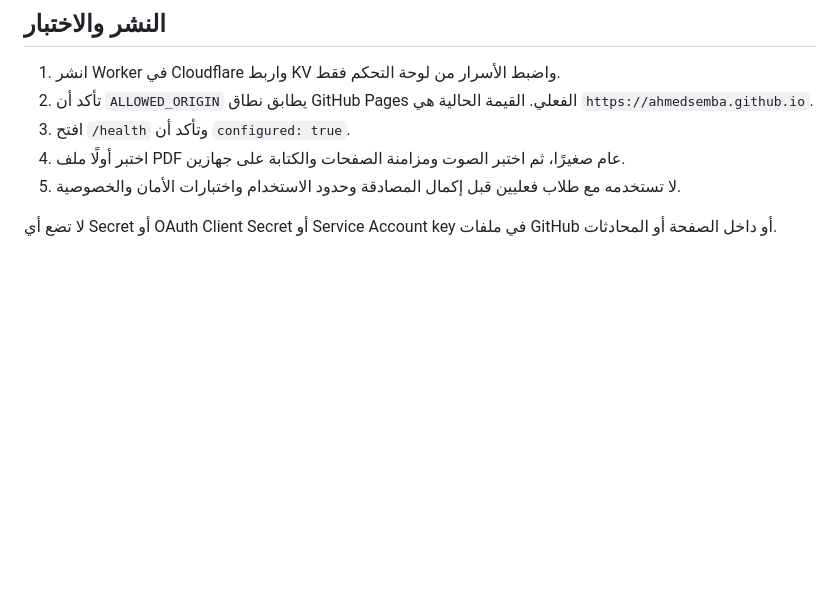
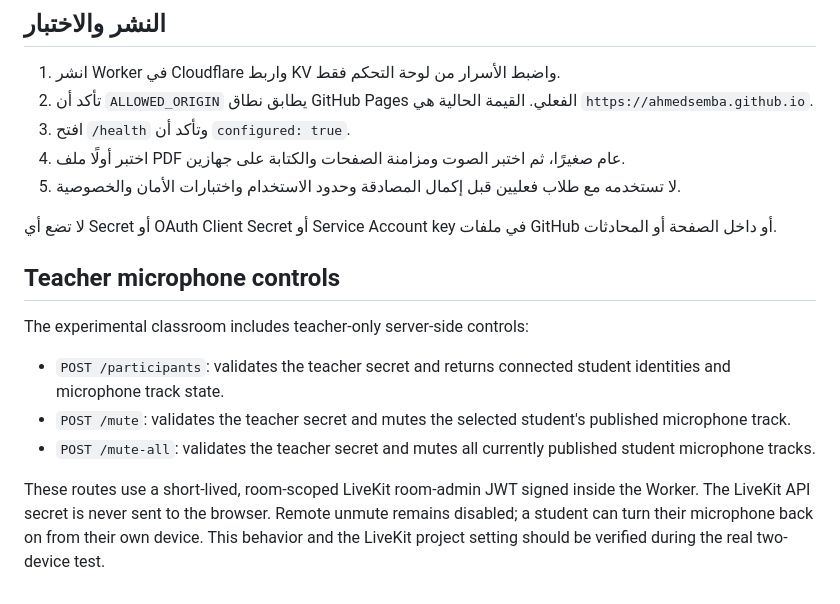
Before and after one commit to ahmedsemba/ahmed-english, a Markdown page: cloudflare/README.md, the part around the change. Rendered like a GitHub page; blank space fills up the shorter version.

Commit message:
Document teacher microphone moderation endpoints

```diff
--- a/cloudflare/README.md
+++ b/cloudflare/README.md
@@ -46,3 +46,13 @@
 5. لا تستخدمه مع طلاب فعليين قبل إكمال المصادقة وحدود الاستخدام واختبارات الأمان والخصوصية.
 
 لا تضع أي Secret أو OAuth Client Secret أو Service Account key في ملفات GitHub أو داخل الصفحة أو المحادثات.
+
+
+## Teacher microphone controls
+
+The experimental classroom includes teacher-only server-side controls:
+- `POST /participants`: validates the teacher secret and returns connected student identities and microphone track state.
+- `POST /mute`: validates the teacher secret and mutes the selected student's published microphone track.
+- `POST /mute-all`: validates the teacher secret and mutes all currently published student microphone tracks.
+
+These routes use a short-lived, room-scoped LiveKit room-admin JWT signed inside the Worker. The LiveKit API secret is never sent to the browser. Remote unmute remains disabled; a student can turn their microphone back on from their own device. This behavior and the LiveKit project setting should be verified during the real two-device test.
```
